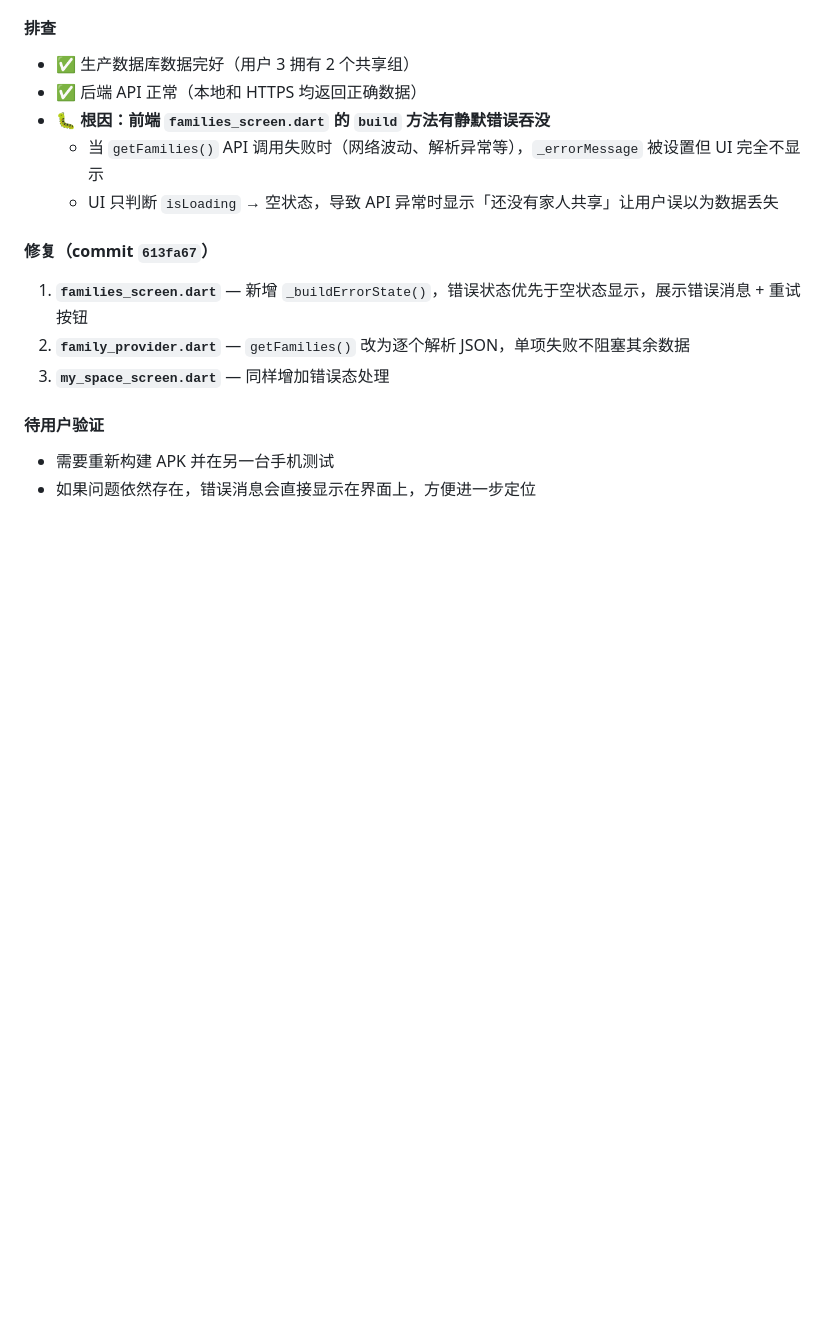
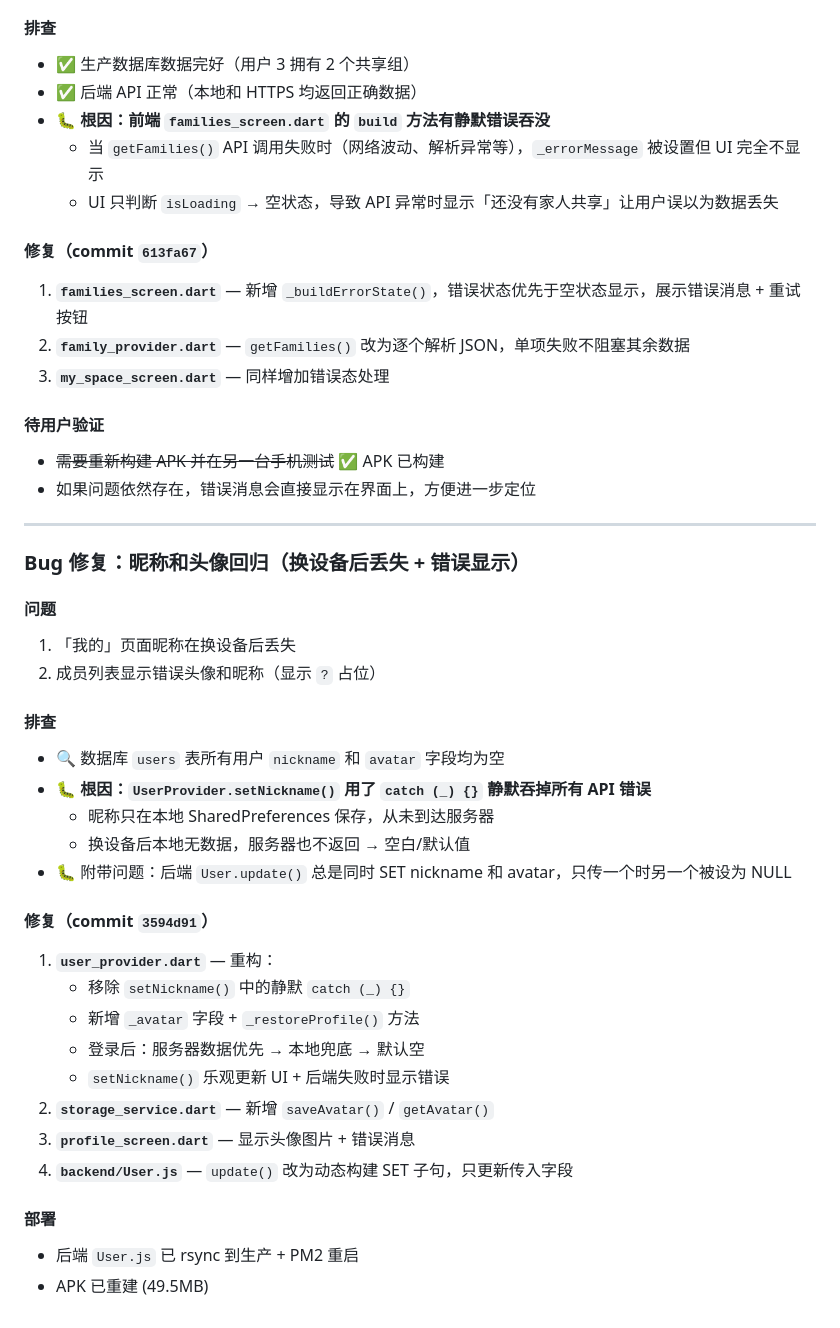
Before and after one commit to sunner777/-timehouse, a Markdown page: 开发日志.md, the part around the change. GitHub-like rendering; blank space fills up the shorter version.

Commit message:
docs: update dev log for nickname/avatar regression fix
Co-Authored-By: Claude <noreply@anthropic.com>

```diff
--- a/开发日志.md
+++ b/开发日志.md
@@ -391,5 +391,34 @@
 3. **`my_space_screen.dart`** — 同样增加错误态处理
 
 #### 待用户验证
-- 需要重新构建 APK 并在另一台手机测试
+- ~~需要重新构建 APK 并在另一台手机测试~~ ✅ APK 已构建
 - 如果问题依然存在，错误消息会直接显示在界面上，方便进一步定位
+
+---
+
+### Bug 修复：昵称和头像回归（换设备后丢失 + 错误显示）
+
+#### 问题
+1. 「我的」页面昵称在换设备后丢失
+2. 成员列表显示错误头像和昵称（显示 `?` 占位）
+
+#### 排查
+- 🔍 数据库 `users` 表所有用户 `nickname` 和 `avatar` 字段均为空
+- 🐛 **根因：`UserProvider.setNickname()` 用了 `catch (_) {}` 静默吞掉所有 API 错误**
+  - 昵称只在本地 SharedPreferences 保存，从未到达服务器
+  - 换设备后本地无数据，服务器也不返回 → 空白/默认值
+- 🐛 附带问题：后端 `User.update()` 总是同时 SET nickname 和 avatar，只传一个时另一个被设为 NULL
+
+#### 修复（commit `3594d91`）
+1. **`user_provider.dart`** — 重构：
+   - 移除 `setNickname()` 中的静默 `catch (_) {}`
+   - 新增 `_avatar` 字段 + `_restoreProfile()` 方法
+   - 登录后：服务器数据优先 → 本地兜底 → 默认空
+   - `setNickname()` 乐观更新 UI + 后端失败时显示错误
+2. **`storage_service.dart`** — 新增 `saveAvatar()` / `getAvatar()`
+3. **`profile_screen.dart`** — 显示头像图片 + 错误消息
+4. **`backend/User.js`** — `update()` 改为动态构建 SET 子句，只更新传入字段
+
+#### 部署
+- 后端 `User.js` 已 rsync 到生产 + PM2 重启
+- APK 已重建 (49.5MB)
```
